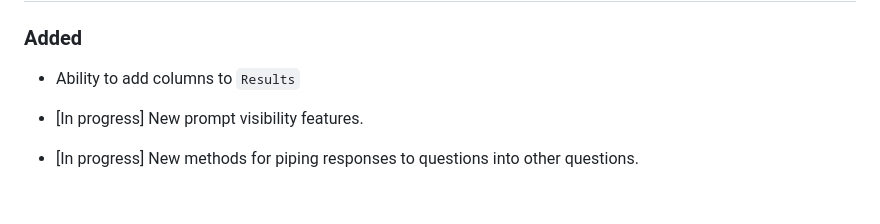
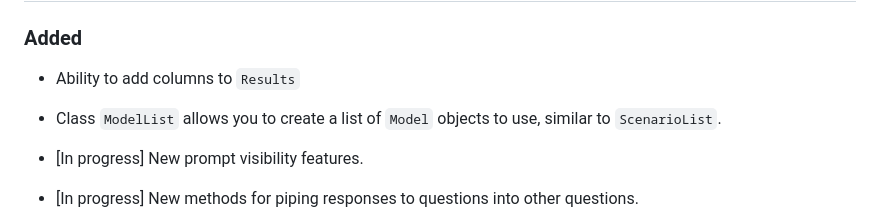
Before and after one commit to expectedparrot/edsl, a Markdown page: CHANGELOG.md, the part around the change. GitHub-like rendering; blank space fills up the shorter version.

Commit message:
updating changelog

```diff
--- a/CHANGELOG.md
+++ b/CHANGELOG.md
@@ -3,6 +3,8 @@
 ## [0.1.28] - 2024-TBD [In progress]
 ### Added
 - Ability to add columns to `Results`
+
+- Class `ModelList` allows you to create a list of `Model` objects to use, similar to `ScenarioList`.
 
 - [In progress] New prompt visibility features.
 
```
